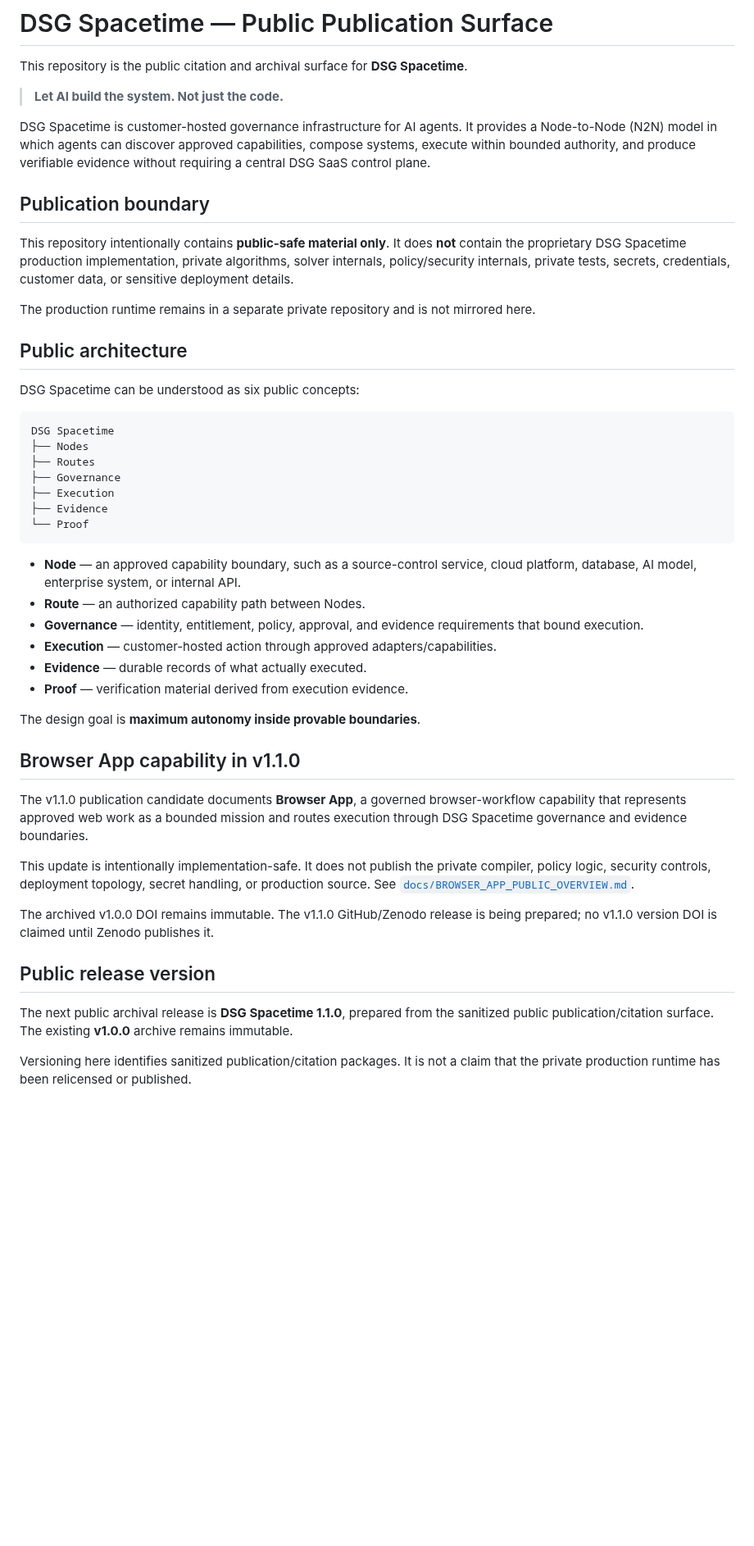
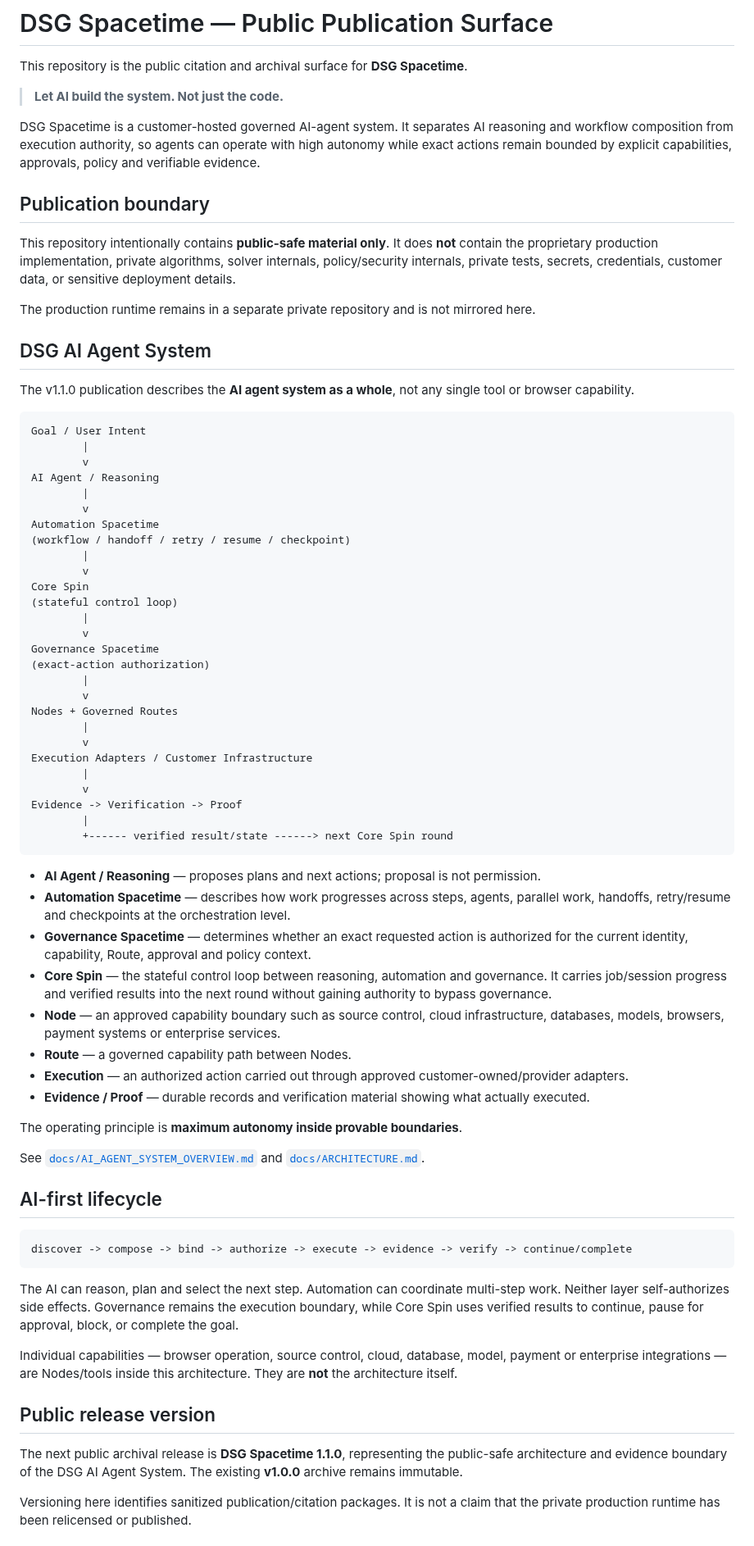
Before and after one commit to tdealer01-crypto/doi, a Markdown page: README.md, the part around one of its changes. Shown at 82% size. GitHub-like rendering; blank space fills up the shorter version.

Commit message:
docs: scope v1.1.0 to full AI agent system

````diff
--- a/README.md
+++ b/README.md
@@ -4,48 +4,74 @@ This repository is the public citation and archival surface for **DSG Spacetime*
 
 > **Let AI build the system. Not just the code.**
 
-DSG Spacetime is customer-hosted governance infrastructure for AI agents. It provides a Node-to-Node (N2N) model in which agents can discover approved capabilities, compose systems, execute within bounded authority, and produce verifiable evidence without requiring a central DSG SaaS control plane.
+DSG Spacetime is a customer-hosted governed AI-agent system. It separates AI reasoning and workflow composition from execution authority, so agents can operate with high autonomy while exact actions remain bounded by explicit capabilities, approvals, policy and verifiable evidence.
 
 ## Publication boundary
 
-This repository intentionally contains **public-safe material only**. It does **not** contain the proprietary DSG Spacetime production implementation, private algorithms, solver internals, policy/security internals, private tests, secrets, credentials, customer data, or sensitive deployment details.
+This repository intentionally contains **public-safe material only**. It does **not** contain the proprietary production implementation, private algorithms, solver internals, policy/security internals, private tests, secrets, credentials, customer data, or sensitive deployment details.
 
 The production runtime remains in a separate private repository and is not mirrored here.
 
-## Public architecture
+## DSG AI Agent System
 
-DSG Spacetime can be understood as six public concepts:
+The v1.1.0 publication describes the **AI agent system as a whole**, not any single tool or browser capability.
 
 ```text
-DSG Spacetime
-├── Nodes
-├── Routes
-├── Governance
-├── Execution
-├── Evidence
-└── Proof
+Goal / User Intent
+        |
+        v
+AI Agent / Reasoning
+        |
+        v
+Automation Spacetime
+(workflow / handoff / retry / resume / checkpoint)
+        |
+        v
+Core Spin
+(stateful control loop)
+        |
+        v
+Governance Spacetime
+(exact-action authorization)
+        |
+        v
+Nodes + Governed Routes
+        |
+        v
+Execution Adapters / Customer Infrastructure
+        |
+        v
+Evidence -> Verification -> Proof
+        |
+        +------ verified result/state ------> next Core Spin round
 ```
 
-- **Node** — an approved capability boundary, such as a source-control service, cloud platform, database, AI model, enterprise system, or internal API.
-- **Route** — an authorized capability path between Nodes.
-- **Governance** — identity, entitlement, policy, approval, and evidence requirements that bound execution.
-- **Execution** — customer-hosted action through approved adapters/capabilities.
-- **Evidence** — durable records of what actually executed.
-- **Proof** — verification material derived from execution evidence.
+- **AI Agent / Reasoning** — proposes plans and next actions; proposal is not permission.
+- **Automation Spacetime** — describes how work progresses across steps, agents, parallel work, handoffs, retry/resume and checkpoints at the orchestration level.
+- **Governance Spacetime** — determines whether an exact requested action is authorized for the current identity, capability, Route, approval and policy context.
+- **Core Spin** — the stateful control loop between reasoning, automation and governance. It carries job/session progress and verified results into the next round without gaining authority to bypass governance.
+- **Node** — an approved capability boundary such as source control, cloud infrastructure, databases, models, browsers, payment systems or enterprise services.
+- **Route** — a governed capability path between Nodes.
+- **Execution** — an authorized action carried out through approved customer-owned/provider adapters.
+- **Evidence / Proof** — durable records and verification material showing what actually executed.
 
-The design goal is **maximum autonomy inside provable boundaries**.
+The operating principle is **maximum autonomy inside provable boundaries**.
 
-## Browser App capability in v1.1.0
+See [`docs/AI_AGENT_SYSTEM_OVERVIEW.md`](docs/AI_AGENT_SYSTEM_OVERVIEW.md) and [`docs/ARCHITECTURE.md`](docs/ARCHITECTURE.md).
 
-The v1.1.0 publication candidate documents **Browser App**, a governed browser-workflow capability that represents approved web work as a bounded mission and routes execution through DSG Spacetime governance and evidence boundaries.
+## AI-first lifecycle
 
-This update is intentionally implementation-safe. It does not publish the private compiler, policy logic, security controls, deployment topology, secret handling, or production source. See [`docs/BROWSER_APP_PUBLIC_OVERVIEW.md`](docs/BROWSER_APP_PUBLIC_OVERVIEW.md).
+```text
+discover -> compose -> bind -> authorize -> execute -> evidence -> verify -> continue/complete
+```
 
-The archived v1.0.0 DOI remains immutable. The v1.1.0 GitHub/Zenodo release is being prepared; no v1.1.0 version DOI is claimed until Zenodo publishes it.
+The AI can reason, plan and select the next step. Automation can coordinate multi-step work. Neither layer self-authorizes side effects. Governance remains the execution boundary, while Core Spin uses verified results to continue, pause for approval, block, or complete the goal.
+
+Individual capabilities — browser operation, source control, cloud, database, model, payment or enterprise integrations — are Nodes/tools inside this architecture. They are **not** the architecture itself.
 
 ## Public release version
 
-The next public archival release is **DSG Spacetime 1.1.0**, prepared from the sanitized public publication/citation surface. The existing **v1.0.0** archive remains immutable.
+The next public archival release is **DSG Spacetime 1.1.0**, representing the public-safe architecture and evidence boundary of the DSG AI Agent System. The existing **v1.0.0** archive remains immutable.
 
 Versioning here identifies sanitized publication/citation packages. It is not a claim that the private production runtime has been relicensed or published.
 
````
Also changed, not shown: other parts of README.md (+2 -2 lines).
